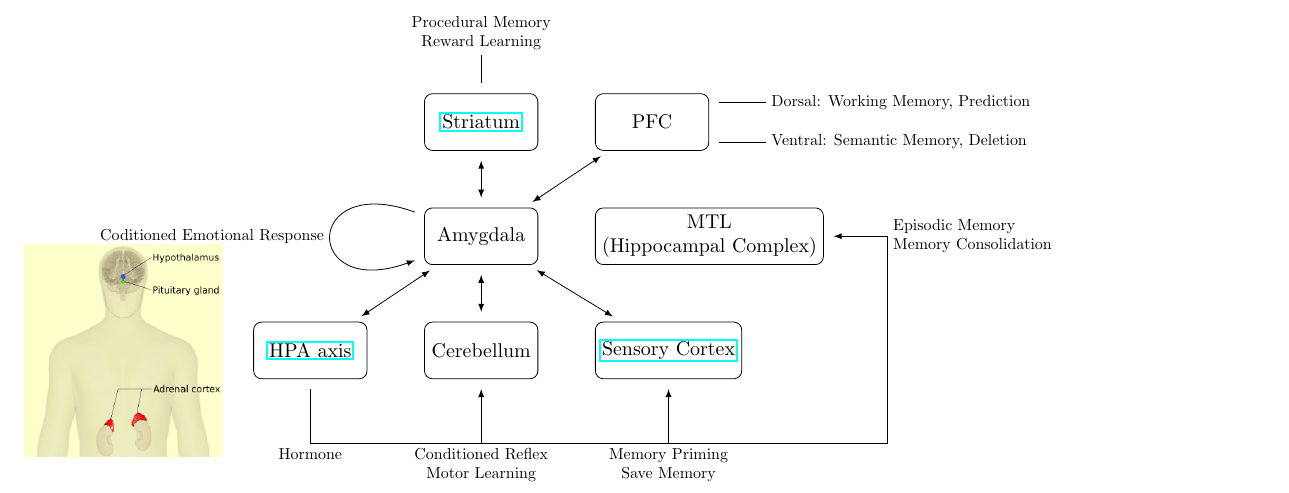
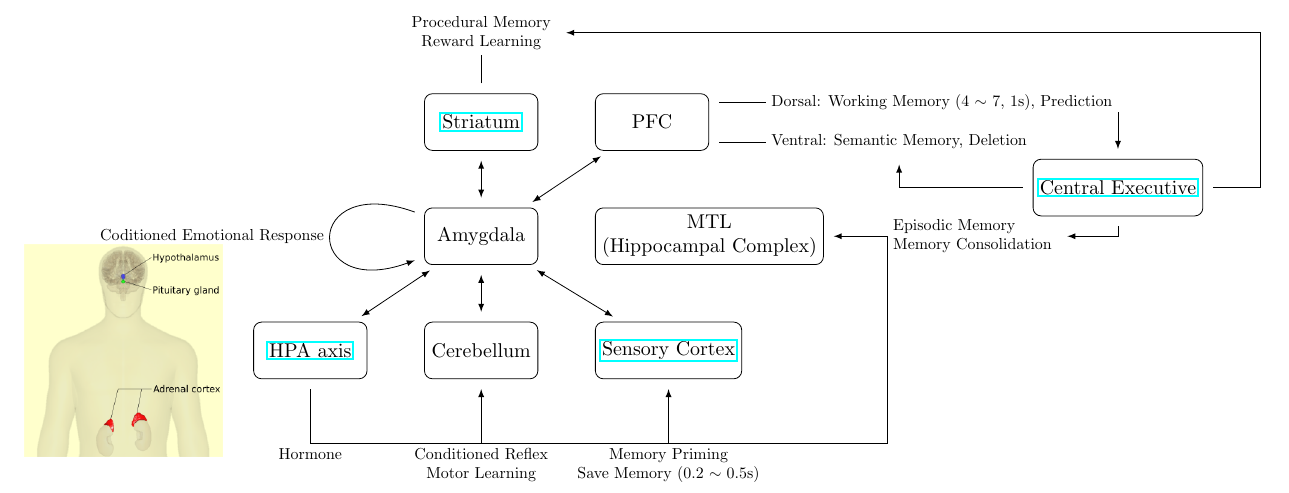
Before and after one commit to kiiwoom8/Neuron, a LaTeX document (main.tex, which reads components/arrows/memory.tex): part of page 2 of 2, cut so that both start at the same text. Compiled offline with pdfLaTeX.

Commit message:
add central executive

```diff
--- a/components/arrows/memory.tex
+++ b/components/arrows/memory.tex
@@ -4,16 +4,22 @@
 \draw[default_arrow, latex-latex](amg) to (sc);
 \draw[default_arrow, latex-latex](amg) to (pfc);
 \draw[default_arrow, latex-latex](amg) to (sta);
-\draw(pfc.east)++(0,10pt)+(5pt,0) -- ++(1,0) node[exp, right]{Dorsal: Working Memory, Prediction};
-\draw(pfc.east)++(0,-10pt)+(5pt,0) -- ++(1,0) node[exp, right]{Ventral: Semantic Memory, Deletion};
-\draw(sta.north)++(0,5pt) -- ++(0,.5) node[exp, above]{Procedural Memory\\Reward Learning};
+\draw(pfc.east)++(0,10pt)+(5pt,0) -- ++(1,0) node[exp, right](wm){Dorsal: Working Memory (4 $\sim$ 7, 1s), Prediction};
+\draw(pfc.east)++(0,-10pt)+(5pt,0) -- ++(1,0) node[exp, right](sm){Ventral: Semantic Memory, Deletion};
+\draw(sta.north)++(0,5pt) -- ++(0,.5) node[exp, above](pm){Procedural Memory\\Reward Learning};
 % --------------------------------------------------------------------------------------------------
 \node[below=of hpa](space1){};
 \node[below=of cerebellum](space2){};
 \node[below=of sc](space3){};
 \node[right=of mtl](space4){};
 \node(space) at(space4 |- space1){};
-\draw[default_arrow, shorten <=0pt](space1.center) to (space.center) |- node[exp, align=left, right]{Episodic Memory\\Memory Consolidation} (mtl);
+\draw[default_arrow, shorten <=0pt](space1.center) to (space.center) |- node[exp, align=left, right](em){Episodic Memory\\Memory Consolidation} (mtl);
 \draw(hpa.south)+(0,-5pt) to (space1.center) node[exp]{Hormone};
 \draw[default_arrow, shorten <=0pt](space2.center) node[exp]{Conditioned Reflex\\Motor Learning} to (cerebellum);
-\draw[default_arrow, shorten <=0pt] (space3.center) node[exp]{Memory Priming\\Save Memory} to (sc);
+\draw[default_arrow, shorten <=0pt] (space3.center) node[exp]{Memory Priming\\Save Memory (0.2 $\sim$ 0.5s)} to (sc);
+% --------------------------------------------------------------------------------------------------
+\node[default, below=of wm.east](ce){\href{https://en.wikipedia.org/wiki/Baddeley%27s_model_of_working_memory#Central_executive}{Central Executive}};
+\draw[default_arrow](wm.east) to (ce);
+\draw[default_arrow, latex-](sm.south) |- (ce);
+\draw[default_arrow](ce) |- (em.east);
+\draw[default_arrow](ce.east) -- ++(1,0) |- (ce |- pm) -- (pm);
```
Also changed, not shown: main.pdf.
